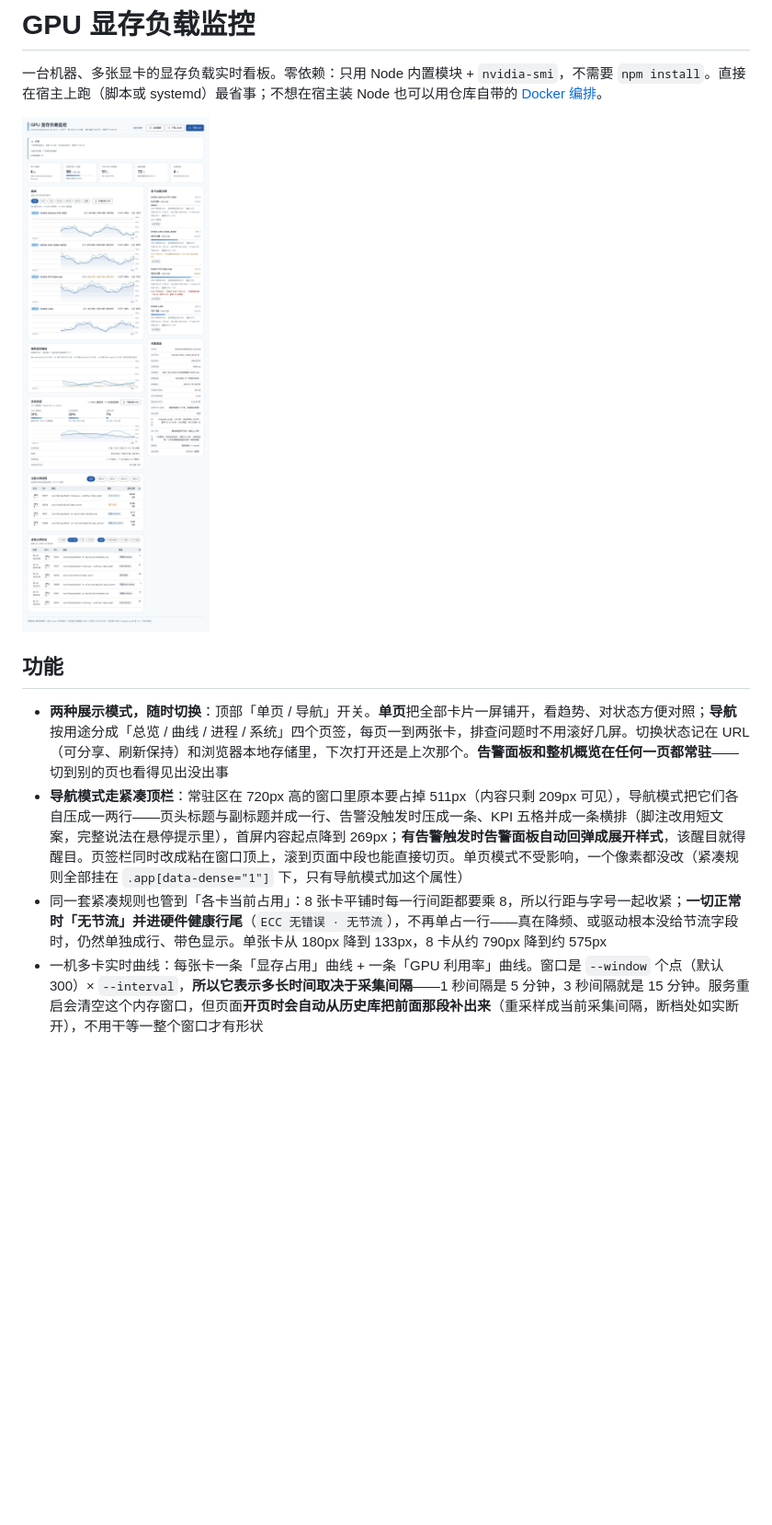
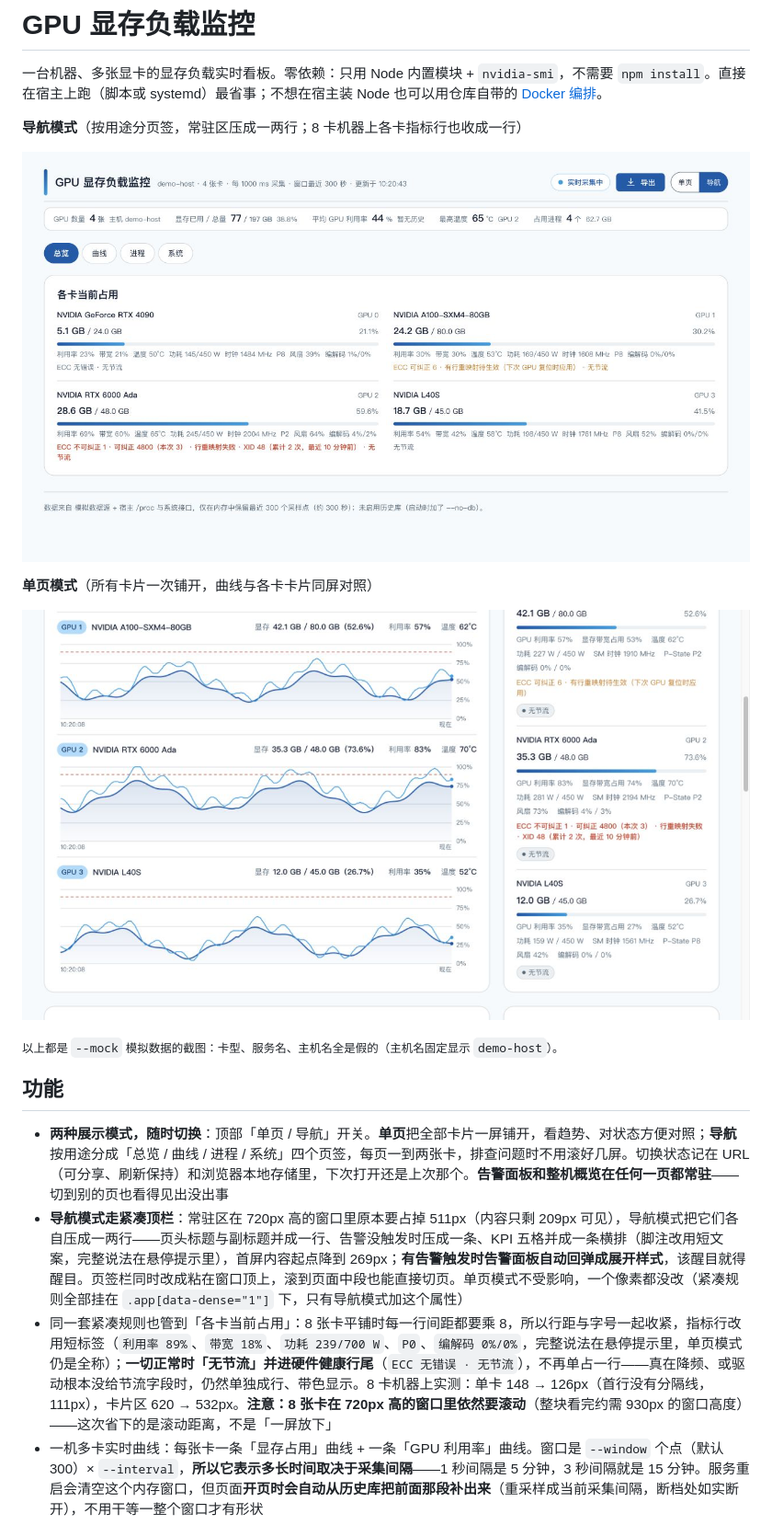
Before and after one commit to cmzt-coder/gpu-monitor, a Markdown page: README.md, the part around the change printed below. Shown: that part at 92% size. Rendered like a GitHub page; pictures changed too: docs/preview-nav.png (added), docs/preview-single.png (added), docs/preview.png (deleted); blank space fills up the shorter version.

```diff
--- a/README.md
+++ b/README.md
@@ -2,13 +2,21 @@
 
 一台机器、多张显卡的显存负载实时看板。零依赖：只用 Node 内置模块 + `nvidia-smi`，不需要 `npm install`。直接在宿主上跑（脚本或 systemd）最省事；不想在宿主装 Node 也可以用仓库自带的 [Docker 编排](#用-docker-跑可选)。
 
-![界面预览](docs/preview.png)
+**导航模式**（按用途分页签，常驻区压成一两行；8 卡机器上各卡指标行也收成一行）
+
+![导航模式 · 总览页](docs/preview-nav.png)
+
+**单页模式**（所有卡片一次铺开，曲线与各卡卡片同屏对照）
+
+![单页模式](docs/preview-single.png)
+
+<sub>以上都是 `--mock` 模拟数据的截图：卡型、服务名、主机名全是假的（主机名固定显示 `demo-host`）。</sub>
 
 ## 功能
 
 - **两种展示模式，随时切换**：顶部「单页 / 导航」开关。**单页**把全部卡片一屏铺开，看趋势、对状态方便对照；**导航**按用途分成「总览 / 曲线 / 进程 / 系统」四个页签，每页一到两张卡，排查问题时不用滚好几屏。切换状态记在 URL（可分享、刷新保持）和浏览器本地存储里，下次打开还是上次那个。**告警面板和整机概览在任何一页都常驻**——切到别的页也看得见出没出事
 - **导航模式走紧凑顶栏**：常驻区在 720px 高的窗口里原本要占掉 511px（内容只剩 209px 可见），导航模式把它们各自压成一两行——页头标题与副标题并成一行、告警没触发时压成一条、KPI 五格并成一条横排（脚注改用短文案，完整说法在悬停提示里），首屏内容起点降到 269px；**有告警触发时告警面板自动回弹成展开样式**，该醒目就得醒目。页签栏同时改成粘在窗口顶上，滚到页面中段也能直接切页。单页模式不受影响，一个像素都没改（紧凑规则全部挂在 `.app[data-dense="1"]` 下，只有导航模式加这个属性）
-- 同一套紧凑规则也管到「各卡当前占用」：8 张卡平铺时每一行间距都要乘 8，所以行距与字号一起收紧；**一切正常时「无节流」并进硬件健康行尾**（`ECC 无错误 · 无节流`），不再单占一行——真在降频、或驱动根本没给节流字段时，仍然单独成行、带色显示。单张卡从 180px 降到 133px，8 卡从约 790px 降到约 575px
+- 同一套紧凑规则也管到「各卡当前占用」：8 张卡平铺时每一行间距都要乘 8，所以行距与字号一起收紧，指标行改用短标签（`利用率 89%`、`带宽 18%`、`功耗 239/700 W`、`P0`、`编解码 0%/0%`，完整说法在悬停提示里，单页模式仍是全称）；**一切正常时「无节流」并进硬件健康行尾**（`ECC 无错误 · 无节流`），不再单占一行——真在降频、或驱动根本没给节流字段时，仍然单独成行、带色显示。8 卡机器上实测：单卡 148 → 126px（首行没有分隔线，111px），卡片区 620 → 532px。**注意：8 张卡在 720px 高的窗口里依然要滚动**（整块看完约需 930px 的窗口高度）——这次省下的是滚动距离，不是「一屏放下」
 - 一机多卡实时曲线：每张卡一条「显存占用」曲线 + 一条「GPU 利用率」曲线。窗口是 `--window` 个点（默认 300）× `--interval`，**所以它表示多长时间取决于采集间隔**——1 秒间隔是 5 分钟，3 秒间隔就是 15 分钟。服务重启会清空这个内存窗口，但页面**开页时会自动从历史库把前面那段补出来**（重采样成当前采集间隔，断档处如实断开），不用干等一整个窗口才有形状
 - **服务显存曲线**：把占卡进程按服务（容器 / systemd 单元 / 用户会话）汇总成一条曲线，最多画占用最高的 5 个、其余并入「其他」。一张卡被多个服务共用时，这张图能回答"是谁在什么时候把显存吃上去的"，比整卡百分比有用得多
 - 当前占用：整机显存已用/总量、平均利用率、最高温度，以及每张卡的进度条明细。其中**「平均 GPU 利用率」是跨时间的**——服务端把历史库里近 1 小时的采样点整体平均好送过来（跨时间、跨卡），回答的是"这一小时忙不忙"而不是"此刻忙不忙"；历史库还没攒满一小时时脚注会如实写「近 1 小时未满 · 实为最近 N 分钟」，没有历史库时退回这一帧的跨卡平均并标注「无历史库」
```
Also changed, not shown: other parts of README.md (+1 -0 lines), 4 other files.
